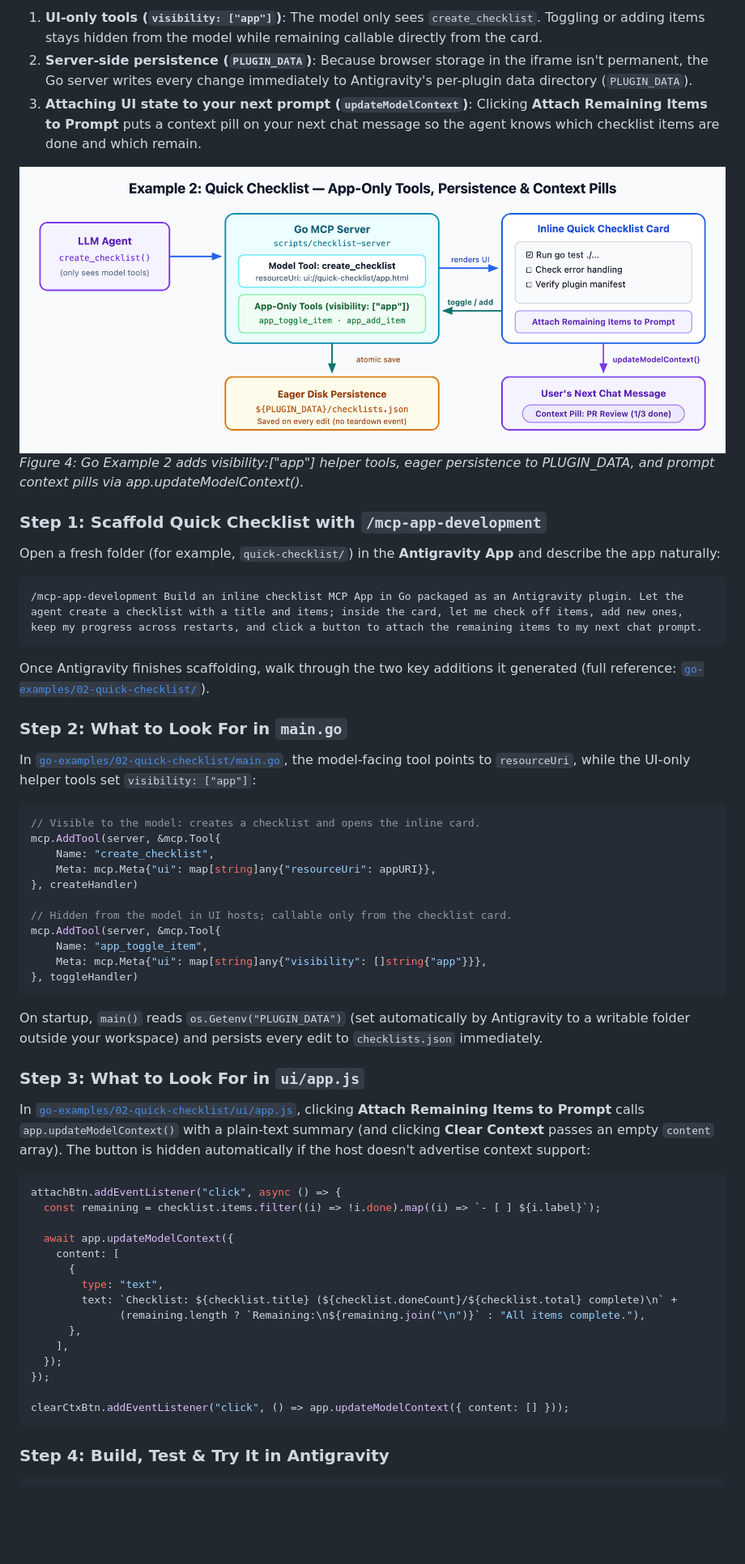
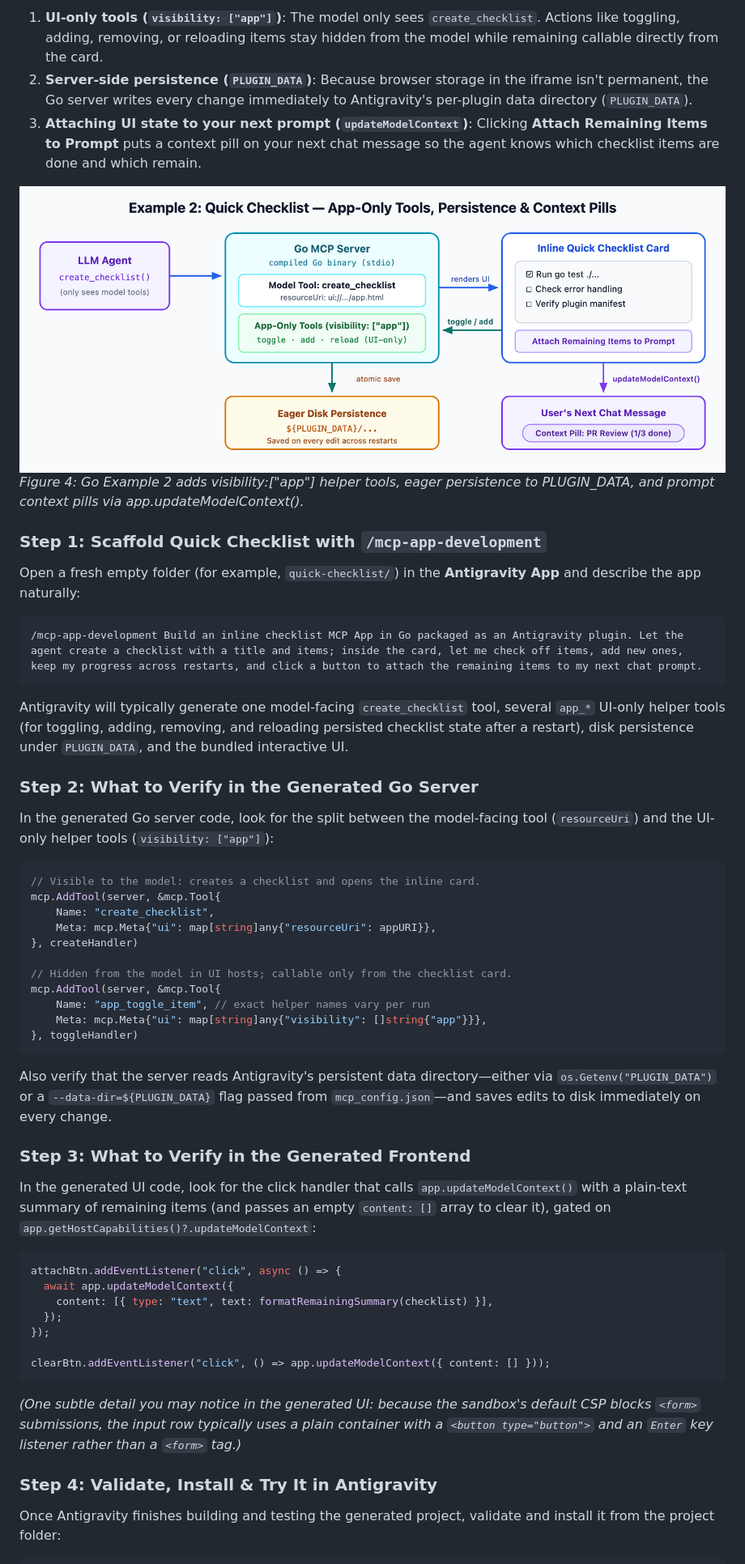
Before and after one commit to rominirani/antigravity-mcp-apps-guide, a Markdown page: BLOG_POST.md, the part around one of its changes. Shown at 81% size. GitHub-like rendering; pictures changed too: images/04_go_quick_checklist_flow.png; blank space fills up the shorter version.

Commit message:
Make blog post and diagrams generic and prompt-first without repo references

````diff
--- a/BLOG_POST.md
+++ b/BLOG_POST.md
@@ -237,5 +199,5 @@ Example 2 stays on the same **Go + `//go:embed`** stack and adds **three capabil
 
-1. **UI-only tools (`visibility: ["app"]`)**: The model only sees `create_checklist`. Toggling or adding items stays hidden from the model while remaining callable directly from the card.
+1. **UI-only tools (`visibility: ["app"]`)**: The model only sees `create_checklist`. Actions like toggling, adding, removing, or reloading items stay hidden from the model while remaining callable directly from the card.
 2. **Server-side persistence (`PLUGIN_DATA`)**: Because browser storage in the iframe isn't permanent, the Go server writes every change immediately to Antigravity's per-plugin data directory (`PLUGIN_DATA`).
 3. **Attaching UI state to your next prompt (`updateModelContext`)**: Clicking **Attach Remaining Items to Prompt** puts a context pill on your next chat message so the agent knows which checklist items are done and which remain.
 
@@ -244,17 +206,17 @@ Example 2 stays on the same **Go + `//go:embed`** stack and adds **three capabil
 
 ### Step 1: Scaffold Quick Checklist with `/mcp-app-development`
 
-Open a fresh folder (for example, `quick-checklist/`) in the **Antigravity App** and describe the app naturally:
+Open a fresh empty folder (for example, `quick-checklist/`) in the **Antigravity App** and describe the app naturally:
 
 ```text
 /mcp-app-development Build an inline checklist MCP App in Go packaged as an Antigravity plugin. Let the agent create a checklist with a title and items; inside the card, let me check off items, add new ones, keep my progress across restarts, and click a button to attach the remaining items to my next chat prompt.
 ```
 
-Once Antigravity finishes scaffolding, walk through the two key additions it generated (full reference: [`go-examples/02-quick-checklist/`](https://github.com/rominirani/antigravity-mcp-apps-guide/tree/main/go-examples/02-quick-checklist)).
+Antigravity will typically generate one model-facing `create_checklist` tool, several `app_*` UI-only helper tools (for toggling, adding, removing, and reloading persisted checklist state after a restart), disk persistence under `PLUGIN_DATA`, and the bundled interactive UI.
 
-### Step 2: What to Look For in `main.go`
+### Step 2: What to Verify in the Generated Go Server
 
-In [`go-examples/02-quick-checklist/main.go`](https://github.com/rominirani/antigravity-mcp-apps-guide/blob/main/go-examples/02-quick-checklist/main.go), the model-facing tool points to `resourceUri`, while the UI-only helper tools set `visibility: ["app"]`:
+In the generated Go server code, look for the split between the model-facing tool (`resourceUri`) and the UI-only helper tools (`visibility: ["app"]`):
 
 ```go
 // Visible to the model: creates a checklist and opens the inline card.
@@ -265,35 +227,31 @@ mcp.AddTool(server, &mcp.Tool{
 
 // Hidden from the model in UI hosts; callable only from the checklist card.
 mcp.AddTool(server, &mcp.Tool{
-	Name: "app_toggle_item",
+	Name: "app_toggle_item", // exact helper names vary per run
 	Meta: mcp.Meta{"ui": map[string]any{"visibility": []string{"app"}}},
 }, toggleHandler)
 ```
 
-On startup, `main()` reads `os.Getenv("PLUGIN_DATA")` (set automatically by Antigravity to a writable folder outside your workspace) and persists every edit to `checklists.json` immediately.
+Also verify that the server reads Antigravity's persistent data directory—either via `os.Getenv("PLUGIN_DATA")` or a `--data-dir=${PLUGIN_DATA}` flag passed from `mcp_config.json`—and saves edits to disk immediately on every change.
 
-### Step 3: What to Look For in `ui/app.js`
+### Step 3: What to Verify in the Generated Frontend
 
-In [`go-examples/02-quick-checklist/ui/app.js`](https://github.com/rominirani/antigravity-mcp-apps-guide/blob/main/go-examples/02-quick-checklist/ui/app.js), clicking **Attach Remaining Items to Prompt** calls `app.updateModelContext()` with a plain-text summary (and clicking **Clear Context** passes an empty `content` array). The button is hidden automatically if the host doesn't advertise context support:
+In the generated UI code, look for the click handler that calls `app.updateModelContext()` with a plain-text summary of remaining items (and passes an empty `content: []` array to clear it), gated on `app.getHostCapabilities()?.updateModelContext`:
 
-```js
+```ts
 attachBtn.addEventListener("click", async () => {
-  const remaining = checklist.items.filter((i) => !i.done).map((i) => `- [ ] ${i.label}`);
-
   await app.updateModelContext({
-    content: [
-      {
-        type: "text",
-        text: `Checklist: ${checklist.title} (${checklist.doneCount}/${checklist.total} complete)\n` +
-              (remaining.length ? `Remaining:\n${remaining.join("\n")}` : "All items complete."),
-      },
-    ],
+    content: [{ type: "text", text: formatRemainingSummary(checklist) }],
   });
 });
 
-clearCtxBtn.addEventListener("click", () => app.updateModelContext({ content: [] }));
+clearBtn.addEventListener("click", () => app.updateModelContext({ content: [] }));
 ```
 
-### Step 4: Build, Test & Try It in Antigravity
+*(One subtle detail you may notice in the generated UI: because the sandbox's default CSP blocks `<form>` submissions, the input row typically uses a plain container with a `<button type="button">` and an `Enter` key listener rather than a `<form>` tag.)*
+
+### Step 4: Validate, Install & Try It in Antigravity
+
+Once Antigravity finishes building and testing the generated project, validate and install it from the project folder:
 
 ```bash
````
Also changed, not shown: other parts of BLOG_POST.md (+50 -100 lines), images/03_go_hello_world_flow.png, 2 other files.
